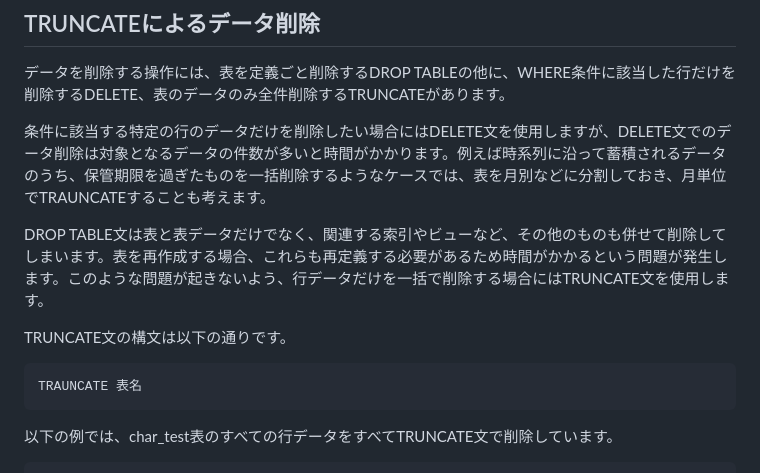
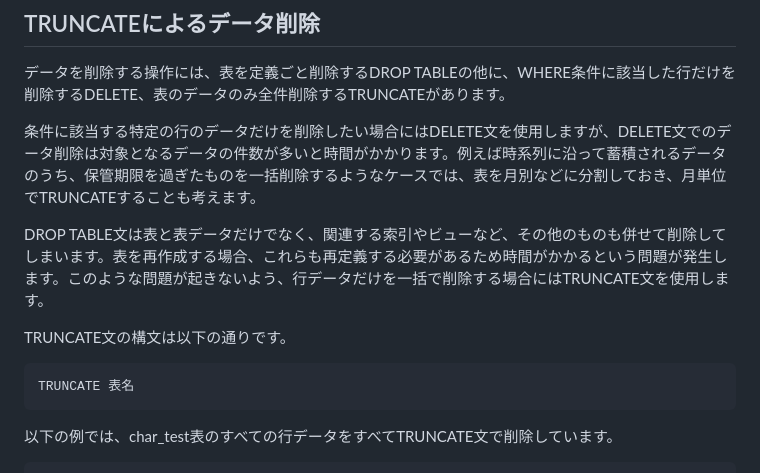
Before and after one commit to lpi-japan/ossdb-text, a Markdown page: Chapter4.md, the part around the change. GitHub-like rendering.

Commit message:
文書内の誤字を修正

````diff
--- a/Chapter4.md
+++ b/Chapter4.md
@@ -189,14 +189,14 @@ ossdb=# \d
 ## TRUNCATEによるデータ削除
 データを削除する操作には、表を定義ごと削除するDROP TABLEの他に、WHERE条件に該当した行だけを削除するDELETE、表のデータのみ全件削除するTRUNCATEがあります。
 
-条件に該当する特定の行のデータだけを削除したい場合にはDELETE文を使用しますが、DELETE文でのデータ削除は対象となるデータの件数が多いと時間がかかります。例えば時系列に沿って蓄積されるデータのうち、保管期限を過ぎたものを一括削除するようなケースでは、表を月別などに分割しておき、月単位でTRAUNCATEすることも考えます。
+条件に該当する特定の行のデータだけを削除したい場合にはDELETE文を使用しますが、DELETE文でのデータ削除は対象となるデータの件数が多いと時間がかかります。例えば時系列に沿って蓄積されるデータのうち、保管期限を過ぎたものを一括削除するようなケースでは、表を月別などに分割しておき、月単位でTRUNCATEすることも考えます。
 
 DROP TABLE文は表と表データだけでなく、関連する索引やビューなど、その他のものも併せて削除してしまいます。表を再作成する場合、これらも再定義する必要があるため時間がかかるという問題が発生します。このような問題が起きないよう、行データだけを一括で削除する場合にはTRUNCATE文を使用します。
 
 TRUNCATE文の構文は以下の通りです。
 
 ```
-TRAUNCATE 表名
+TRUNCATE 表名
 ```
 
 以下の例では、char_test表のすべての行データをすべてTRUNCATE文で削除しています。
````
Also changed, not shown: Chapter10.md (+1 -1 lines).
